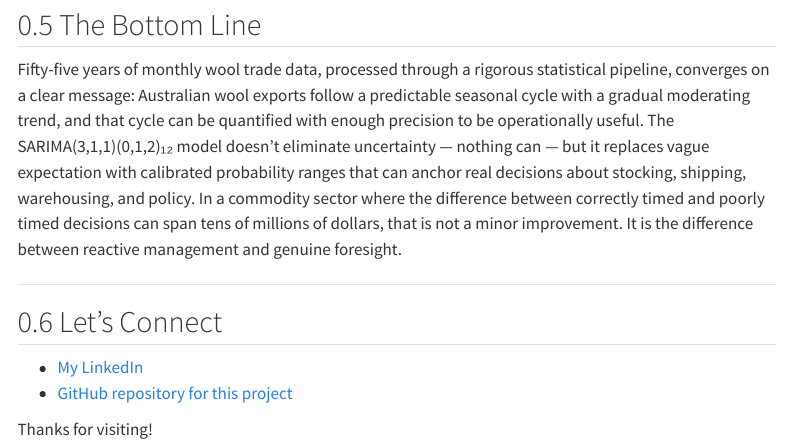
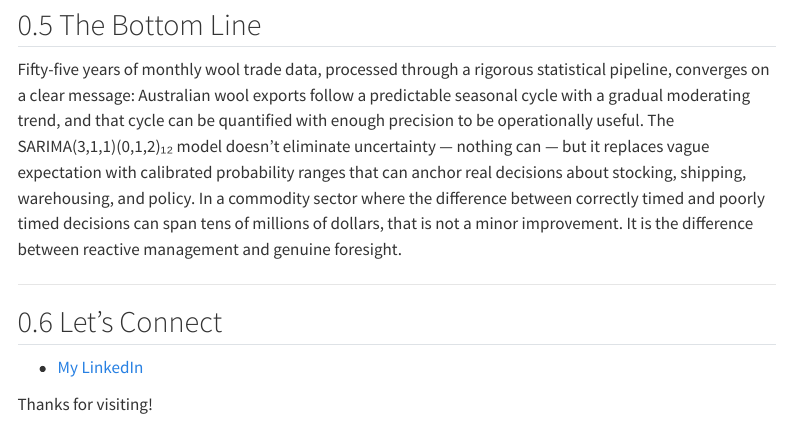
Before and after one commit to Yemunn-Soe/Forecasting-Wool-Trade-with-SARIMA, a Quarto document (about.qmd): the page in a window 1100 px wide, from 2830 px down. Rendered offline with R 4.5, knitr and Pandoc in place of Quarto, with nearby package versions; menus at the side of the page are left out.

Commit message:
Update Quarto configuration and documentation files

```diff
--- a/_quarto.yml
+++ b/_quarto.yml
@@ -9,9 +9,9 @@ website:
   repo-actions: [edit, issue]
   navbar:
     left:
-      - href: Wool_Trade_SARIMA.qmd
+      - href: index.qmd
         text: Analysis
-      - href: About.qmd
+      - href: about.qmd
         text: So What
     right:
       - icon: linkedin
--- a/about.qmd
+++ b/about.qmd
@@ -51,6 +51,5 @@ Fifty-five years of monthly wool trade data, processed through a rigorous statis
 ## Let’s Connect
 
 -   [My LinkedIn](https://www.linkedin.com/in/yemunn-soe/)
--   [GitHub repository for this project](https://github.com/Yemunn-Soe/Forecasting-ASX-Stocks)
 
 Thanks for visiting!
```
Also changed, not shown: docs/search.json, 2 other files.
